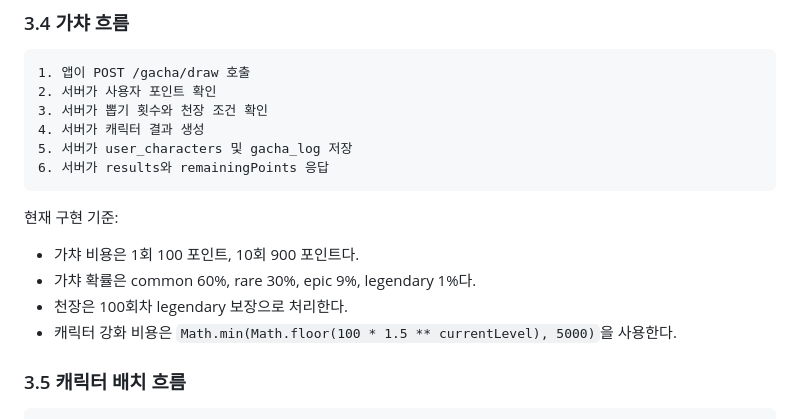
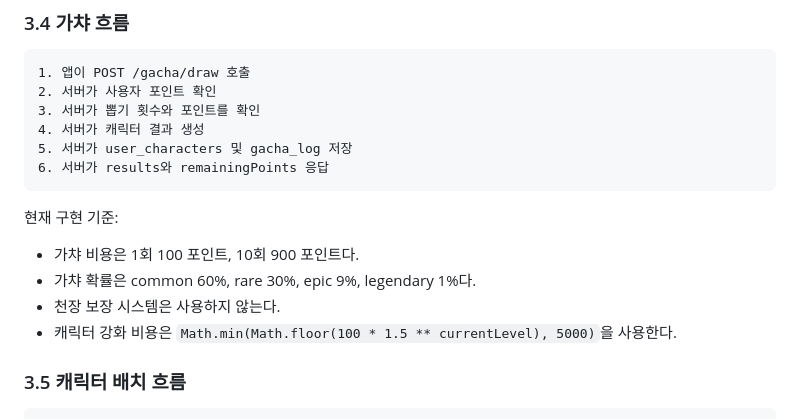
Before and after one commit to polopy07/Run_Cha, a Markdown page: docs/system-architecture.md, the part around the change. GitHub-like rendering.

````diff
--- a/docs/system-architecture.md
+++ b/docs/system-architecture.md
@@ -228,7 +228,7 @@ const earnedPoints = isClosedLoop ? basePoints : Math.floor(basePoints * 1.3);
 ```text
 1. 앱이 POST /gacha/draw 호출
 2. 서버가 사용자 포인트 확인
-3. 서버가 뽑기 횟수와 천장 조건 확인
+3. 서버가 뽑기 횟수와 포인트를 확인
 4. 서버가 캐릭터 결과 생성
 5. 서버가 user_characters 및 gacha_log 저장
 6. 서버가 results와 remainingPoints 응답
@@ -238,7 +238,7 @@ const earnedPoints = isClosedLoop ? basePoints : Math.floor(basePoints * 1.3);
 
 - 가챠 비용은 1회 100 포인트, 10회 900 포인트다.
 - 가챠 확률은 common 60%, rare 30%, epic 9%, legendary 1%다.
-- 천장은 100회차 legendary 보장으로 처리한다.
+- 천장 보장 시스템은 사용하지 않는다.
 - 캐릭터 강화 비용은 `Math.min(Math.floor(100 * 1.5 ** currentLevel), 5000)`을 사용한다.
 
 ### 3.5 캐릭터 배치 흐름
````
Also changed, not shown: docs/api-spec.md (+1 -5 lines), docs/requirements.md (+1 -1 lines).
